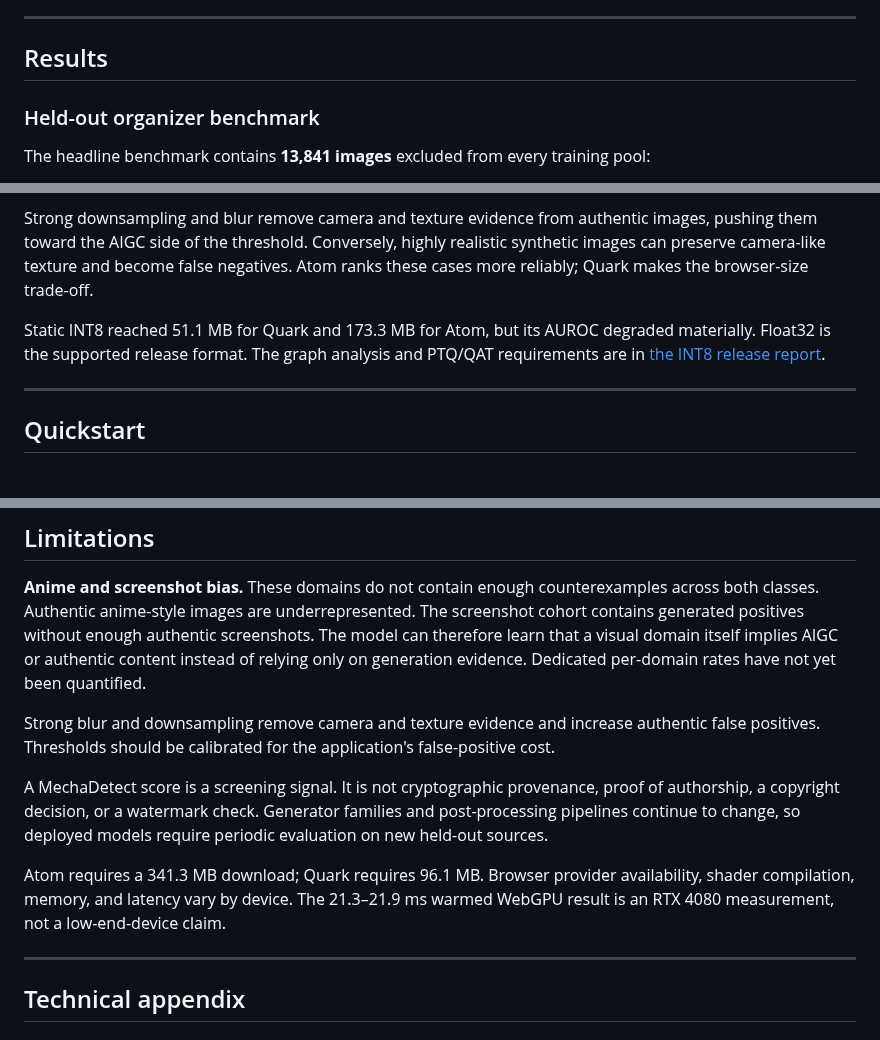
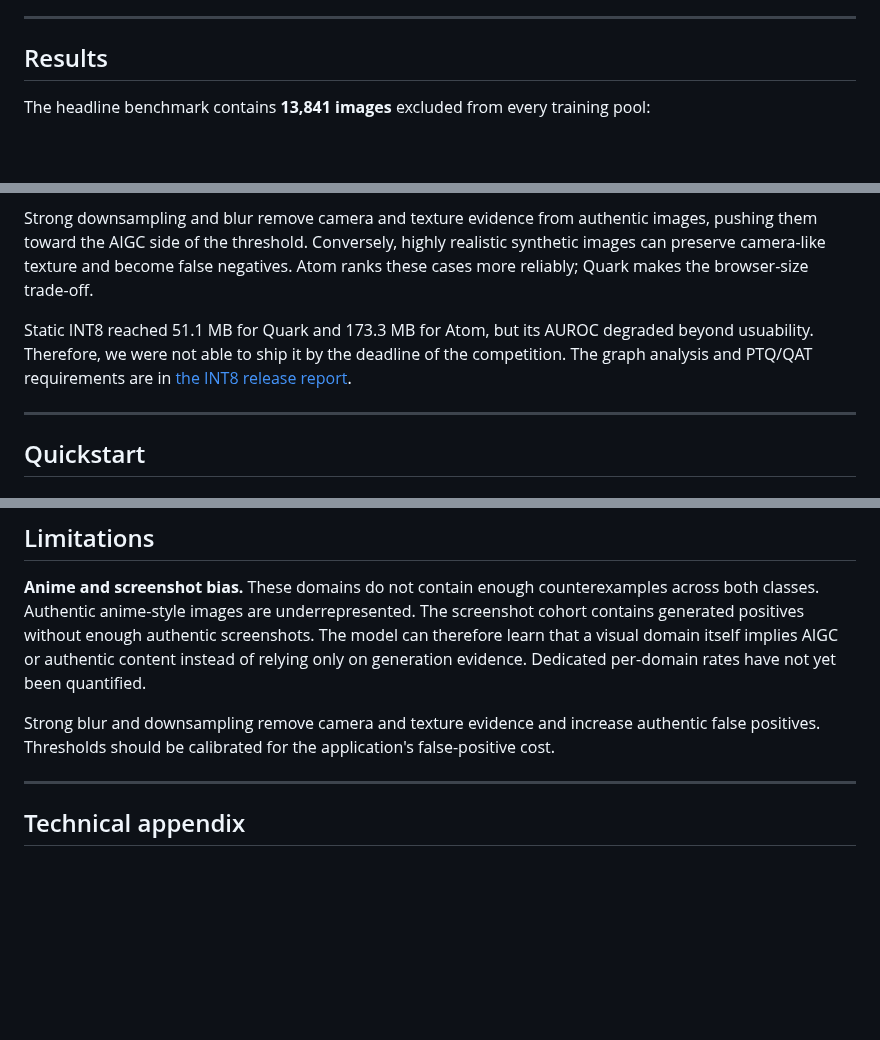
Before and after one commit to dalzyu/MechaDetect, a Markdown page: README.md, 3 parts joined by grey strips. Drawn GitHub-style; blank space fills up the shorter version.

Commit message:
Update README with Static INT8 usability and content clarifications
Clarified the limitations of Static INT8 and its usability issues. Removed redundant information about MechaDetect scores and download sizes for Atom and Quark.

```diff
--- a/README.md
+++ b/README.md
@@ -51,8 +51,6 @@ The deployed demo downloads a Float32 ONNX model, then processes image tensors i
 
 ## Results
 
-### Held-out organizer benchmark
-
 The headline benchmark contains **13,841 images** excluded from every training pool:
 
 - **4,998 authentic** COCO val2017 images;
@@ -89,7 +87,7 @@ The operating-threshold trade-off is dominated by false positives on authentic i
 
 Strong downsampling and blur remove camera and texture evidence from authentic images, pushing them toward the AIGC side of the threshold. Conversely, highly realistic synthetic images can preserve camera-like texture and become false negatives. Atom ranks these cases more reliably; Quark makes the browser-size trade-off.
 
-Static INT8 reached 51.1 MB for Quark and 173.3 MB for Atom, but its AUROC degraded materially. Float32 is the supported release format. The graph analysis and PTQ/QAT requirements are in [the INT8 release report](docs/int8_release_evaluation.md).
+Static INT8 reached 51.1 MB for Quark and 173.3 MB for Atom, but its AUROC degraded beyond usuability. Therefore, we were not able to ship it by the deadline of the competition. The graph analysis and PTQ/QAT requirements are in [the INT8 release report](docs/int8_release_evaluation.md).
 
 ---
 
@@ -406,10 +404,6 @@ MechaDetect/
 
 Strong blur and downsampling remove camera and texture evidence and increase authentic false positives. Thresholds should be calibrated for the application's false-positive cost.
 
-A MechaDetect score is a screening signal. It is not cryptographic provenance, proof of authorship, a copyright decision, or a watermark check. Generator families and post-processing pipelines continue to change, so deployed models require periodic evaluation on new held-out sources.
-
-Atom requires a 341.3 MB download; Quark requires 96.1 MB. Browser provider availability, shader compilation, memory, and latency vary by device. The 21.3–21.9 ms warmed WebGPU result is an RTX 4080 measurement, not a low-end-device claim.
-
 ---
 
 ## Technical appendix
```
